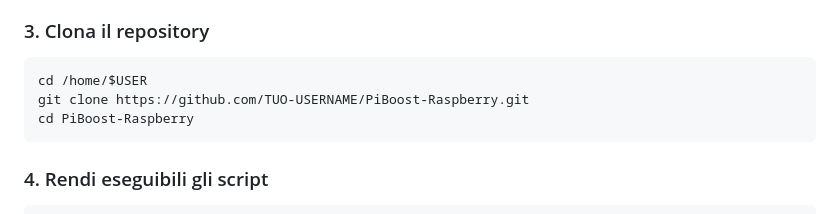
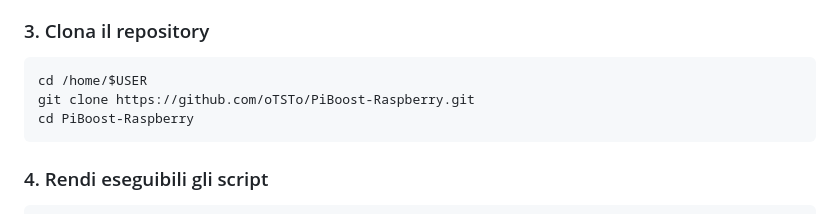
Before and after one commit to oTSTo/PiBoost-Raspberry, a Markdown page: README.md, the part around the change. GitHub-like rendering.

````diff
--- a/README.md
+++ b/README.md
@@ -89,7 +89,7 @@ npm -v
 
 ```bash
 cd /home/$USER
-git clone https://github.com/TUO-USERNAME/PiBoost-Raspberry.git
+git clone https://github.com/oTSTo/PiBoost-Raspberry.git
 cd PiBoost-Raspberry
 ```
 
````
